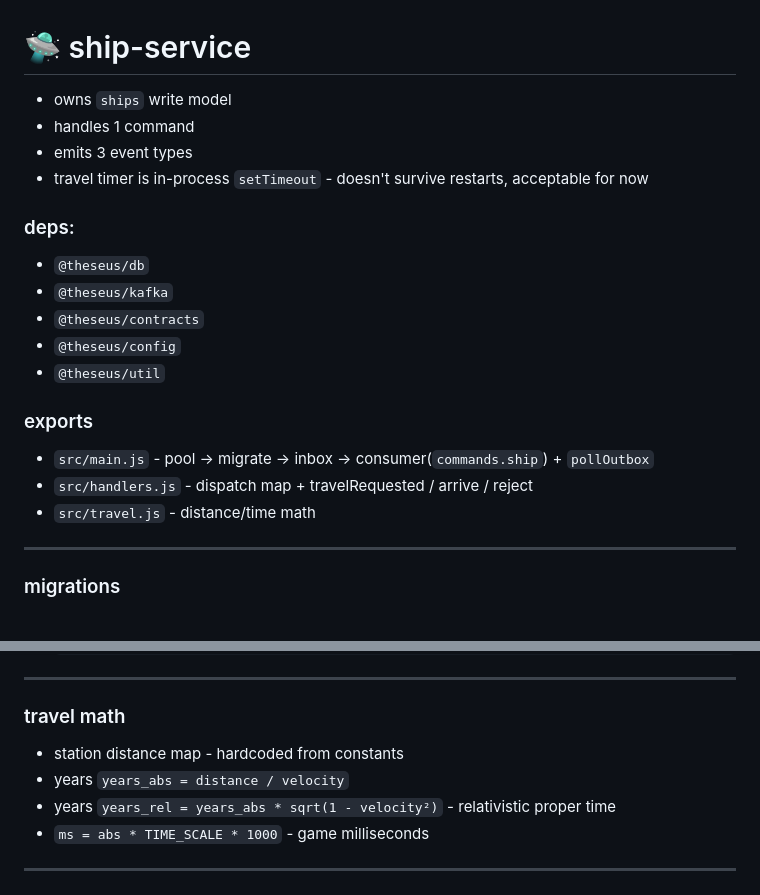
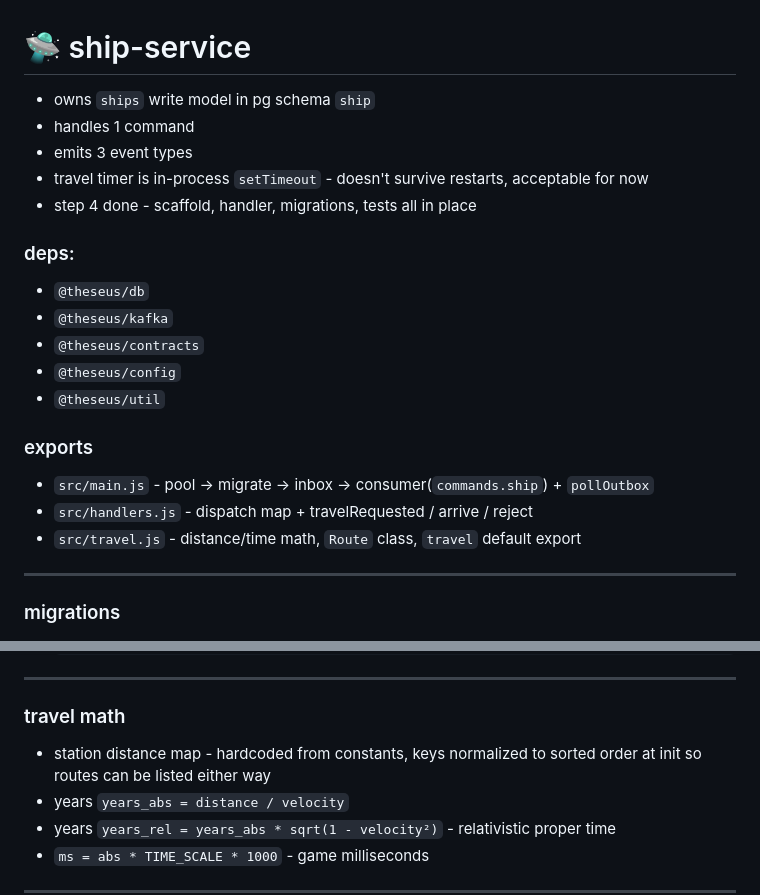
Before and after one commit to 4apaev/theseus, a Markdown page: apps/ship-service/readme.md, 2 parts joined by grey strips. Rendered like a GitHub page.

```diff
--- a/apps/ship-service/readme.md
+++ b/apps/ship-service/readme.md
@@ -1,10 +1,11 @@
 🛸 ship-service
 ================================
 
-- owns `ships` write model
+- owns `ships` write model in pg schema `ship`
 - handles 1 command
 - emits 3 event types
 - travel timer is in-process `setTimeout` - doesn't survive restarts, acceptable for now
+- step 4 done - scaffold, handler, migrations, tests all in place
 
 
 ### deps:
@@ -18,7 +19,7 @@
 ### exports
 - `src/main.js`     - pool → migrate → inbox → consumer(`commands.ship`) + `pollOutbox`
 - `src/handlers.js` - dispatch map + travelRequested / arrive / reject
-- `src/travel.js`   - distance/time math
+- `src/travel.js`   - distance/time math, `Route` class, `travel` default export
 
 ------------------------------------------------------------------------------------------------
 
@@ -46,7 +47,8 @@
 ------------------------------------------------------------------------------------------------
 
 ### travel math
-- station distance map - hardcoded from constants
+- station distance map - hardcoded from constants, keys normalized to sorted
+  order at init so routes can be listed either way
 - years `years_abs = distance / velocity`
 - years `years_rel = years_abs * sqrt(1 - velocity²)` - relativistic proper time
 - `ms = abs * TIME_SCALE * 1000` - game milliseconds
```
Also changed, not shown: docs/progress.md (added, +319 -0 lines).
